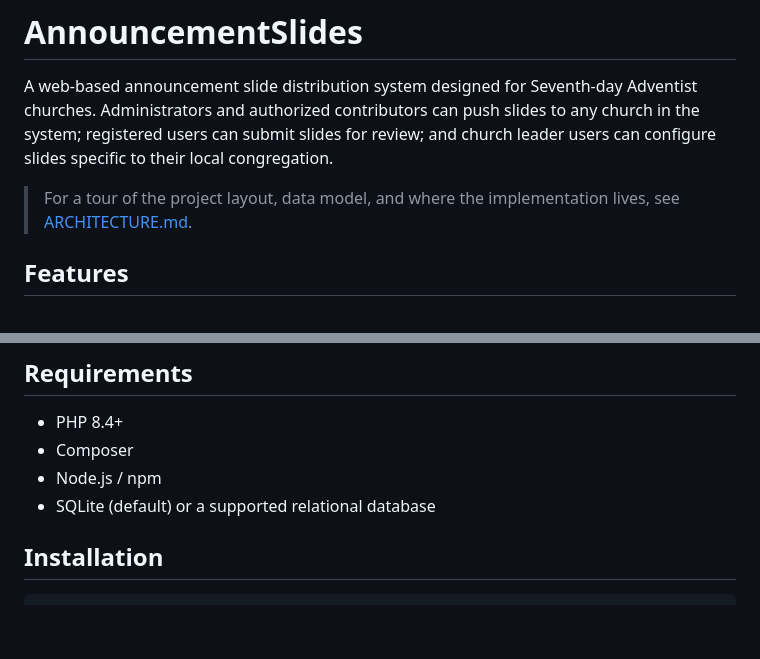
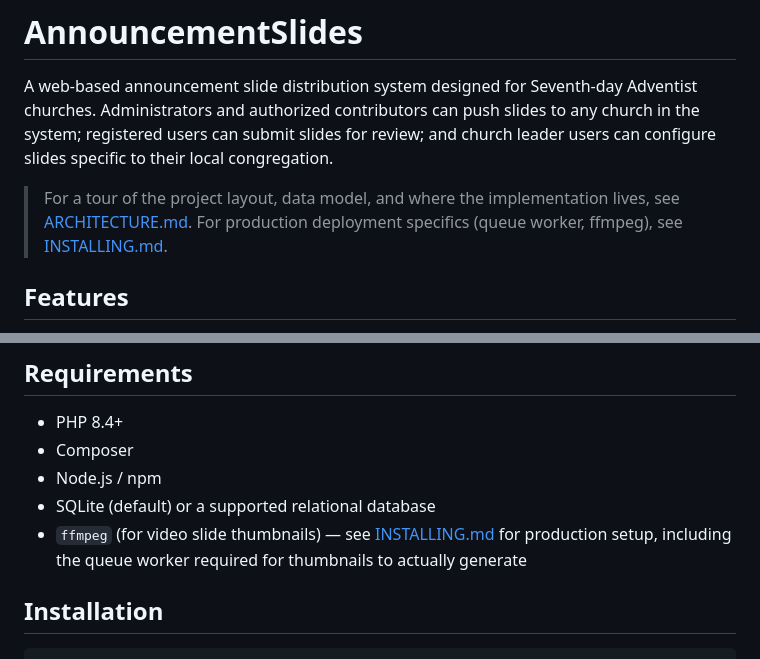
Before and after one commit to fiforms/announcementslides, a Markdown page: README.md, 2 parts joined by grey strips. Rendered like a GitHub page; blank space fills up the shorter version.

Commit message:
Added notes about queue worker and ffmpeg for server setup

```diff
--- a/README.md
+++ b/README.md
@@ -2,7 +2,7 @@
 
 A web-based announcement slide distribution system designed for Seventh-day Adventist churches. Administrators and authorized contributors can push slides to any church in the system; registered users can submit slides for review; and church leader users can configure slides specific to their local congregation.
 
-> For a tour of the project layout, data model, and where the implementation lives, see [ARCHITECTURE.md](ARCHITECTURE.md).
+> For a tour of the project layout, data model, and where the implementation lives, see [ARCHITECTURE.md](ARCHITECTURE.md). For production deployment specifics (queue worker, ffmpeg), see [INSTALLING.md](INSTALLING.md).
 
 ## Features
 
@@ -18,6 +18,7 @@ A web-based announcement slide distribution system designed for Seventh-day Adve
 - Composer
 - Node.js / npm
 - SQLite (default) or a supported relational database
+- `ffmpeg` (for video slide thumbnails) — see [INSTALLING.md](INSTALLING.md) for production setup, including the queue worker required for thumbnails to actually generate
 
 ## Installation
 
```
Also changed, not shown: INSTALLING.md (added, +98 -0 lines).
